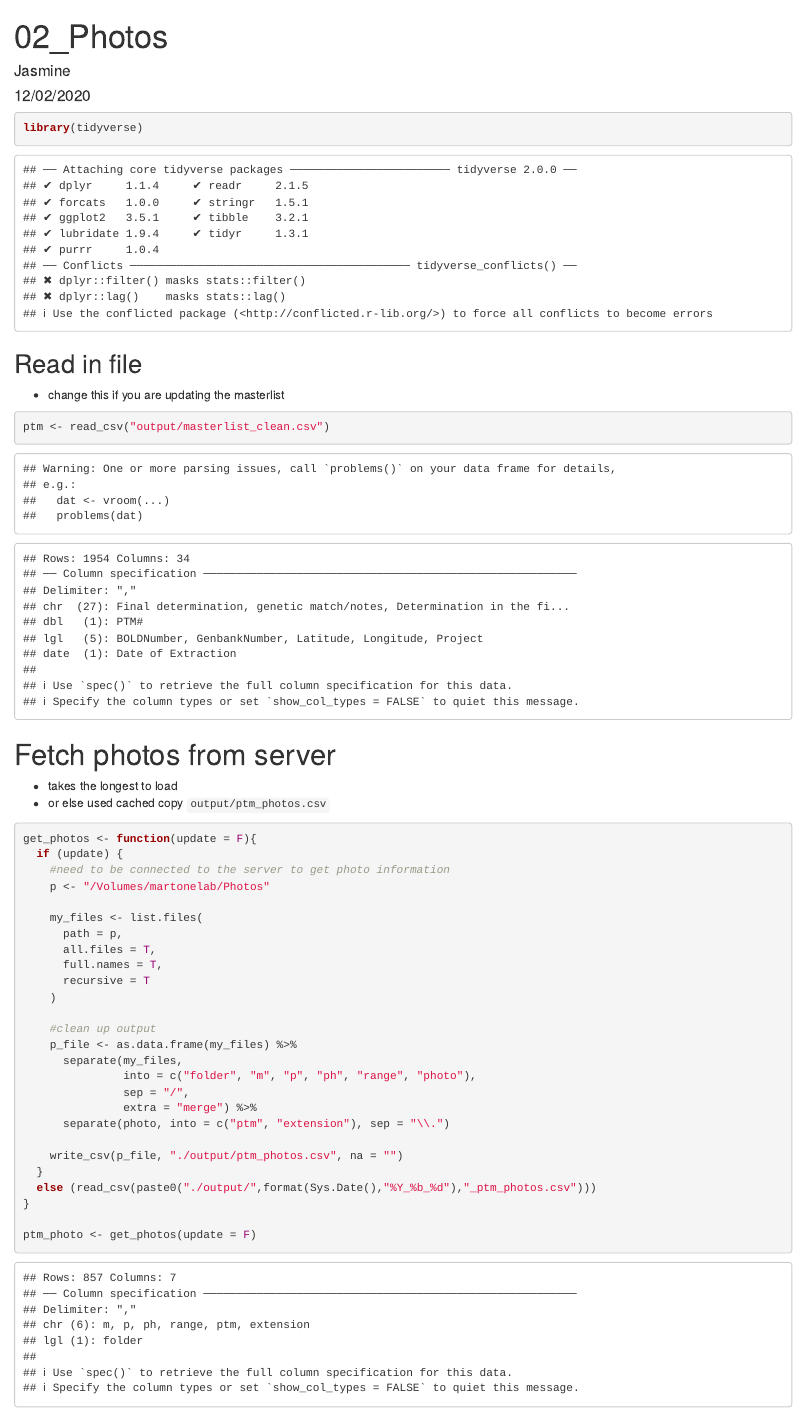
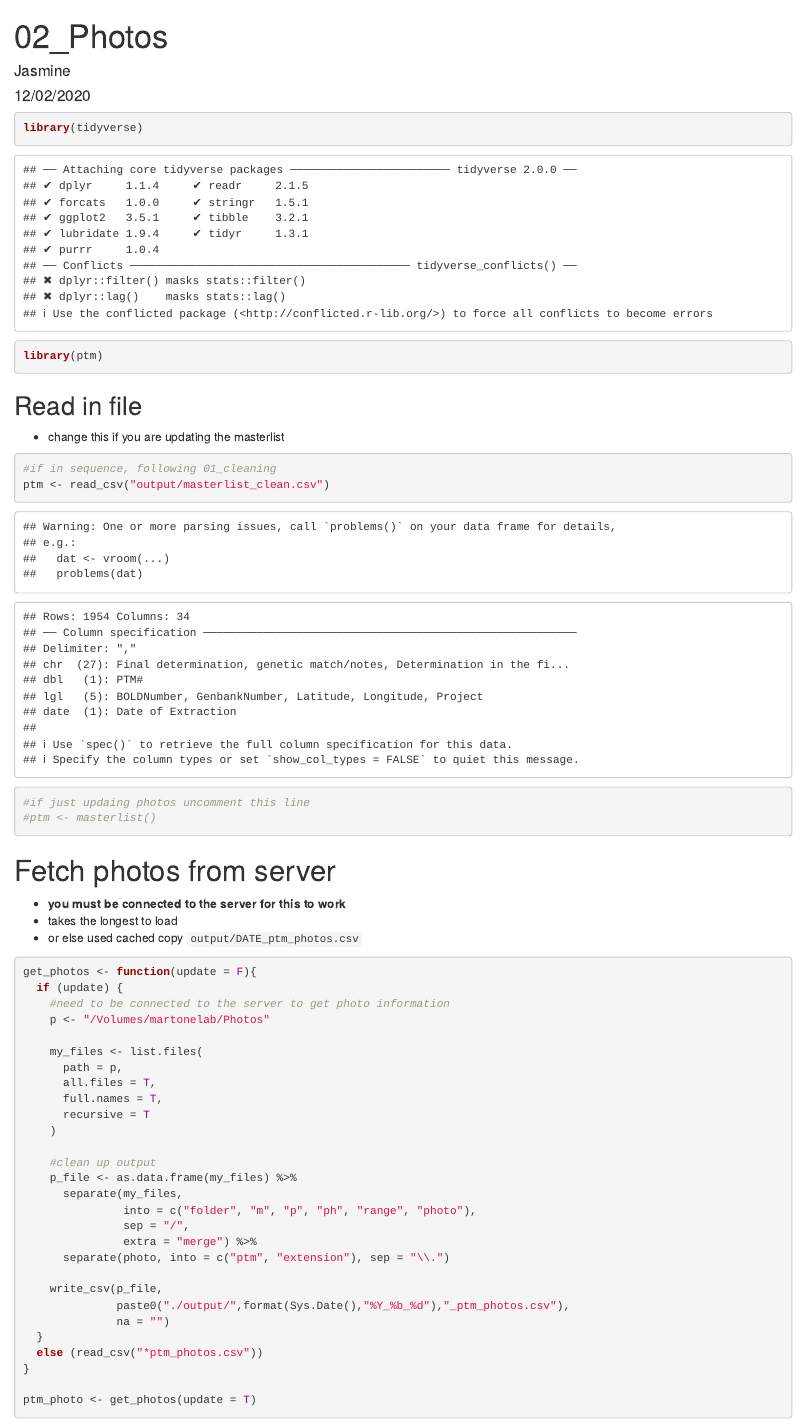
Before and after one commit to martonelab/PTMMasterlistCleaning, an R Markdown document (02_integrate_photos.Rmd): the page in a window 1100 px wide, from its top. Rendered offline with R 4.5, knitr and Pandoc, with nearby package versions.

Commit message:
added functionality to update masterlist directly

````diff
--- a/02_integrate_photos.Rmd
+++ b/02_integrate_photos.Rmd
@@ -5,20 +5,26 @@ date: "12/02/2020"
 output: html_document
 ---
 
-```{r}
+```{r libraries}
 library(tidyverse)
+library(ptm)
 ```
 
 ## Read in file
 - change this if you are updating the masterlist
-```{r}
+```{r choose load data}
+#if in sequence, following 01_cleaning
 ptm <- read_csv("output/masterlist_clean.csv")
+
+#if just updaing photos uncomment this line
+#ptm <- masterlist()
 ```
 
 # Fetch photos from server
+- **you must be connected to the server for this to work**
 - takes the longest to load
-- or else used cached copy `output/ptm_photos.csv`
-```{r}
+- or else used cached copy `output/DATE_ptm_photos.csv`
+```{r search servers}
 get_photos <- function(update = F){
   if (update) {
     #need to be connected to the server to get photo information
@@ -39,9 +45,11 @@ get_photos <- function(update = F){
                extra = "merge") %>%
       separate(photo, into = c("ptm", "extension"), sep = "\\.")
 
-    write_csv(p_file, "./output/ptm_photos.csv", na = "")
+    write_csv(p_file,
+              paste0("./output/",format(Sys.Date(),"%Y_%b_%d"),"_ptm_photos.csv"),
+              na = "")
   }
-  else (read_csv(paste0("./output/",format(Sys.Date(),"%Y_%b_%d"),"_ptm_photos.csv")))
+  else (read_csv("*ptm_photos.csv"))
 }
 
-ptm_photo <- get_photos(update = F)
+ptm_photo <- get_photos(update = T)
````
Also changed, not shown: masterlist_issues.R (deleted, +0 -18 lines), README.md, output/master_list_clean_photos.csv, 02_integrate_photos.Rmd (10 more changed lines).
